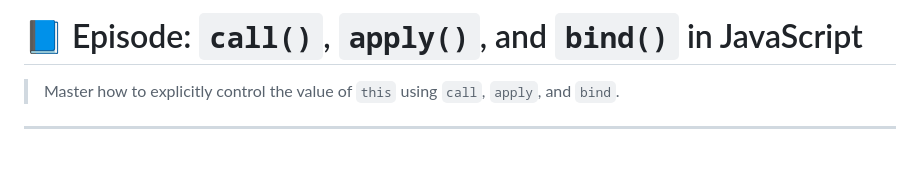
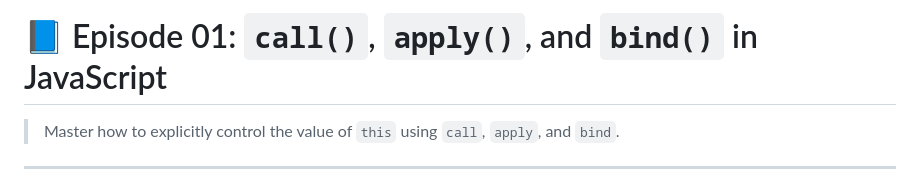
Before and after one commit to ayush-gupta07/Namastey-Javascript-Notes, a Markdown page: season-misc/01_Call_Apply_Bind_Method.md, the part around the change. GitHub-like rendering; blank space fills up the shorter version.

```diff
--- a/season-misc/01_Call_Apply_Bind_Method.md
+++ b/season-misc/01_Call_Apply_Bind_Method.md
@@ -1,4 +1,4 @@
-# 📘 Episode: `call()`, `apply()`, and `bind()` in JavaScript
+# 📘 Episode 01: `call()`, `apply()`, and `bind()` in JavaScript
 
 > Master how to explicitly control the value of `this` using `call`, `apply`, and `bind`.
 
```
Also changed, not shown: season-misc/14_type_conversion_and_Coercion.md (+1 -1 lines).
